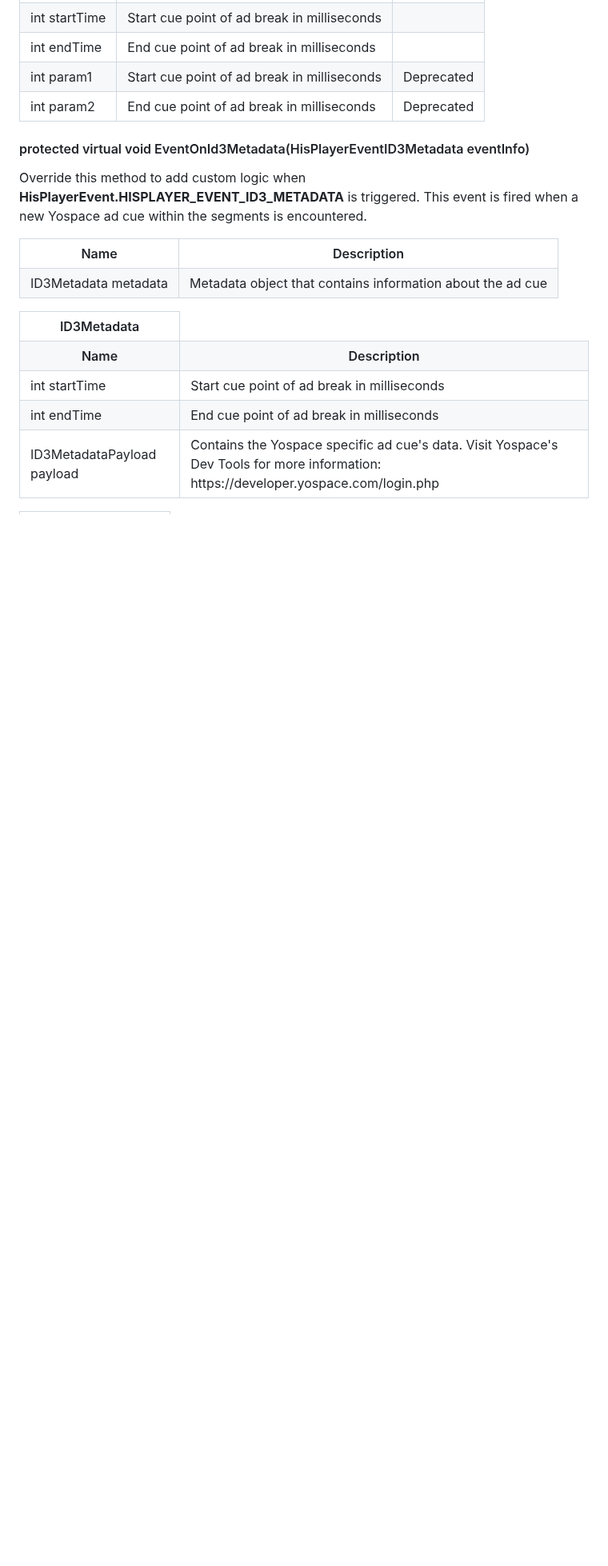
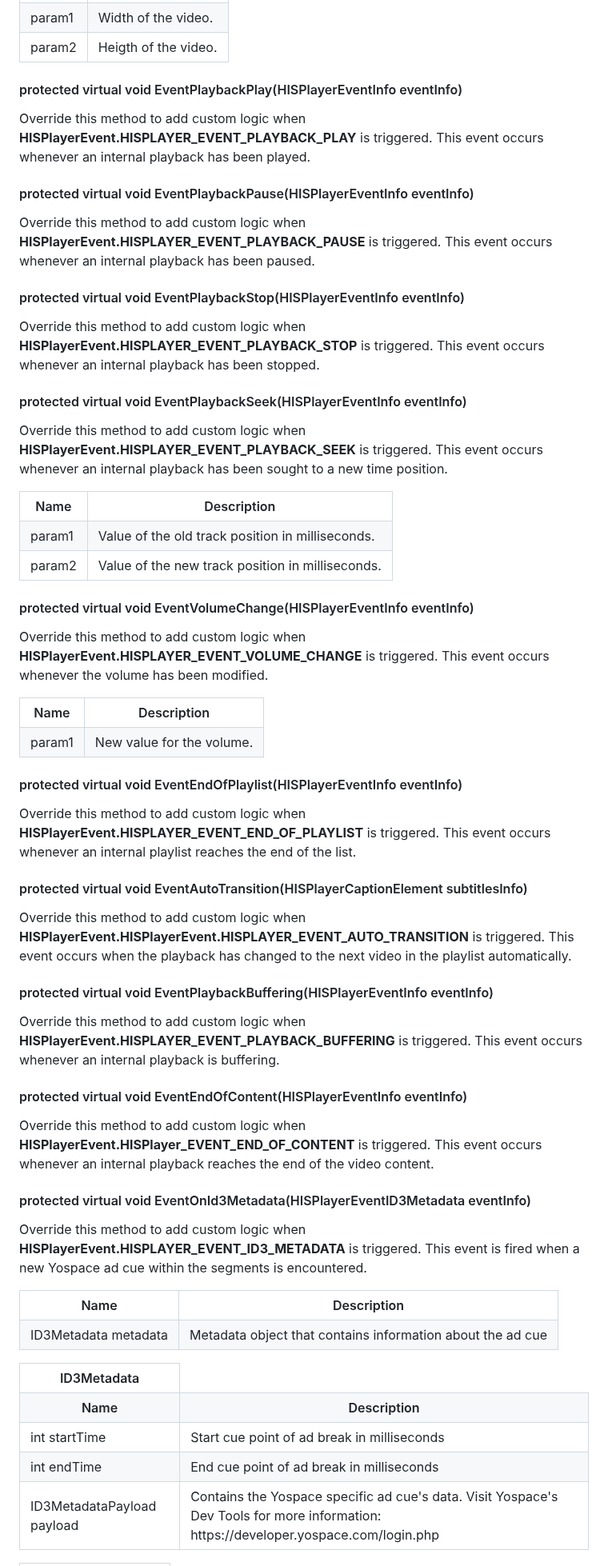
Before and after one commit to HISPlayer/UnityWebGL-SDK, a Markdown page: hisplayer-api.md, the part around one of its changes. Shown at 80% size. Drawn GitHub-style; blank space fills up the shorter version.

```diff
--- a/hisplayer-api.md
+++ b/hisplayer-api.md
@@ -186,28 +162,78 @@ Override this method to add custom logic when **HisPlayerEvent.HISPLAYER_EVENT_A
   </tr>
   <tr>
-    <td>int startTime</td>
-    <td>Start cue point of ad break in milliseconds</td>
-    <td></td>
+    <td>param1</td>
+    <td>Width of the video.</td>
   </tr>
    <tr>
-    <td>int endTime</td>
-    <td>End cue point of ad break in milliseconds</td>
-    <td></td>
-  </tr>
-  <tr>
-    <td>int param1</td>
-    <td>Start cue point of ad break in milliseconds</td>
-    <td>Deprecated</td>
-  </tr>
-   <tr>
-    <td>int param2</td>
-    <td>End cue point of ad break in milliseconds</td>
-    <td>Deprecated</td>
+    <td>param2</td>
+    <td>Heigth of the video.</td>
   </tr>
 </table>
 
-#### protected virtual void EventOnId3Metadata(HisPlayerEventID3Metadata eventInfo)
-Override this method to add custom logic when **HisPlayerEvent.HISPLAYER_EVENT_ID3_METADATA** is triggered. This event is fired when a new Yospace ad cue within the segments is encountered.
+#### protected virtual void EventPlaybackPlay(HISPlayerEventInfo eventInfo)
+Override this method to add custom logic when **HISPlayerEvent.HISPLAYER_EVENT_PLAYBACK_PLAY** is triggered.
+This event occurs whenever an internal playback has been played.
+
+#### protected virtual void EventPlaybackPause(HISPlayerEventInfo eventInfo)
+Override this method to add custom logic when **HISPlayerEvent.HISPLAYER_EVENT_PLAYBACK_PAUSE** is triggered.
+This event occurs whenever an internal playback has been paused.
+
+#### protected virtual void EventPlaybackStop(HISPlayerEventInfo eventInfo)
+Override this method to add custom logic when **HISPlayerEvent.HISPLAYER_EVENT_PLAYBACK_STOP** is triggered.
+This event occurs whenever an internal playback has been stopped.
+
+#### protected virtual void EventPlaybackSeek(HISPlayerEventInfo eventInfo)
+Override this method to add custom logic when **HISPlayerEvent.HISPLAYER_EVENT_PLAYBACK_SEEK** is triggered.
+This event occurs whenever an internal playback has been sought to a new time position.
+
+<table>
+  <tr>
+    <th>Name</th>
+    <th>Description</th>
+  </tr>
+  <tr>
+    <td>param1</td>
+    <td>Value of the old track position in milliseconds.</td>
+  </tr>
+   <tr>
+    <td>param2</td>
+    <td>Value of the new track position in milliseconds.</td>
+  </tr>
+</table>
+
+#### protected virtual void EventVolumeChange(HISPlayerEventInfo eventInfo)
+Override this method to add custom logic when **HISPlayerEvent.HISPLAYER_EVENT_VOLUME_CHANGE** is triggered.
+This event occurs whenever the volume has been modified.
+
+<table>
+  <tr>
+    <th>Name</th>
+    <th>Description</th>
+  </tr>
+  <tr>
+    <td>param1</td>
+    <td>New value for the volume.</td>
+  </tr>
+</table>
+
+#### protected virtual void EventEndOfPlaylist(HISPlayerEventInfo eventInfo)
+Override this method to add custom logic when **HISPlayerEvent.HISPLAYER_EVENT_END_OF_PLAYLIST** is triggered.
+This event occurs whenever an internal playlist reaches the end of the list.
+
+#### protected virtual void EventAutoTransition(HISPlayerCaptionElement subtitlesInfo)
+Override this method to add custom logic when **HISPlayerEvent.HISPlayerEvent.HISPLAYER_EVENT_AUTO_TRANSITION** is triggered.
+This event occurs when the playback has changed to the next video in the playlist automatically.
+
+#### protected virtual void EventPlaybackBuffering(HISPlayerEventInfo eventInfo)
+Override this method to add custom logic when **HISPlayerEvent.HISPLAYER_EVENT_PLAYBACK_BUFFERING** is triggered.
+This event occurs whenever an internal playback is buffering.
+
+#### protected virtual void EventEndOfContent(HISPlayerEventInfo eventInfo)
+Override this method to add custom logic when **HISPlayerEvent.HISPlayer_EVENT_END_OF_CONTENT** is triggered.
+This event occurs whenever an internal playback reaches the end of the video content.
+
+#### protected virtual void EventOnId3Metadata(HISPlayerEventID3Metadata eventInfo)
+Override this method to add custom logic when **HISPlayerEvent.HISPLAYER_EVENT_ID3_METADATA** is triggered. This event is fired when a new Yospace ad cue within the segments is encountered.
 
 <table>
   <tr>
```
Also changed, not shown: other parts of hisplayer-api.md (+141 -119 lines).
